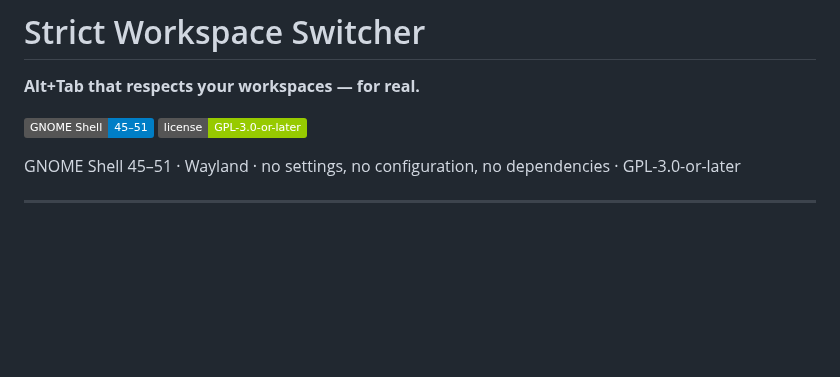
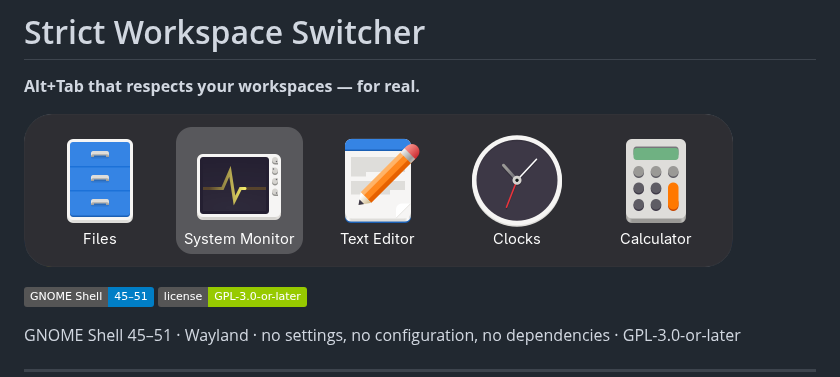
Before and after one commit to toocels/strict-workspace-switcher, a Markdown page: README.md, the part around the change. Drawn GitHub-style; pictures changed too: docs/app-switcher.png (added); badges without logos; blank space fills up the shorter version.

Commit message:
README: show the app switcher
A screenshot of the app switcher at the top, since that is the UI the
extension changes. It was taken in a throwaway headless GNOME Shell session
opened purely with stock apps (Files, System Monitor, Text Editor, Clocks,
Calculator) - no real desktop, wallpaper or window is in it.

```diff
--- a/README.md
+++ b/README.md
@@ -1,6 +1,8 @@
 # Strict Workspace Switcher
 
 **Alt+Tab that respects your workspaces — for real.**
+
+![The GNOME app switcher](docs/app-switcher.png)
 
 ![GNOME Shell](https://img.shields.io/badge/GNOME%20Shell-45%E2%80%9351-blue)
 ![License](https://img.shields.io/badge/license-GPL--3.0--or--later-green)
```
